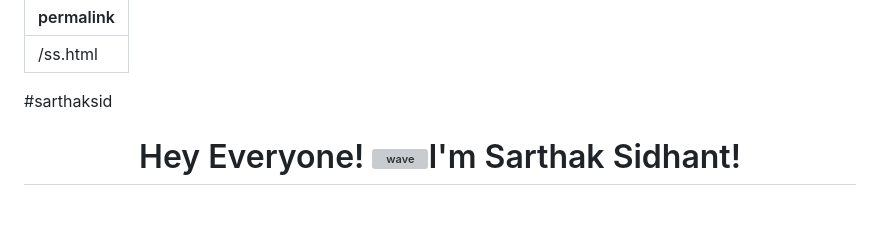
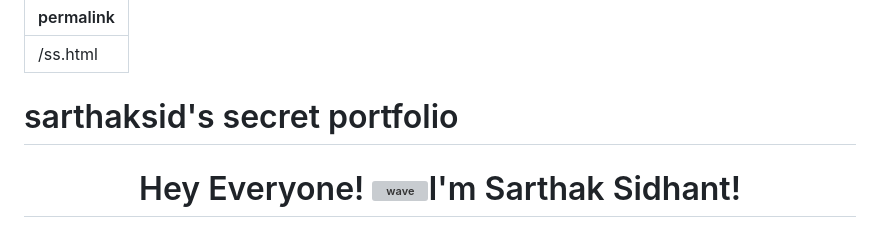
Before and after one commit to Sarthak-Sidhant/Sarthak-Sidhant.github.io, a Markdown page: ss.md, the part around the change. Drawn GitHub-style; grey boxes are pictures that could not be loaded.

Commit message:
sarthak's portfolio md experiments

```diff
--- a/ss.md
+++ b/ss.md
@@ -1,7 +1,7 @@
 ---
 permalink: /ss.html
 ---
-#sarthaksid
+# sarthaksid's secret portfolio
 
 <h1 align="center">Hey Everyone! <img alt="wave" src="https://emojis.slackmojis.com/emojis/images/1588177020/8809/wave_hello.gif?1588177020" width="35">I'm Sarthak Sidhant!</h1>
 <h3 id="motd" align="center"> The 169th Commit Of 2022. Happy New Year! <3</h3>
```
